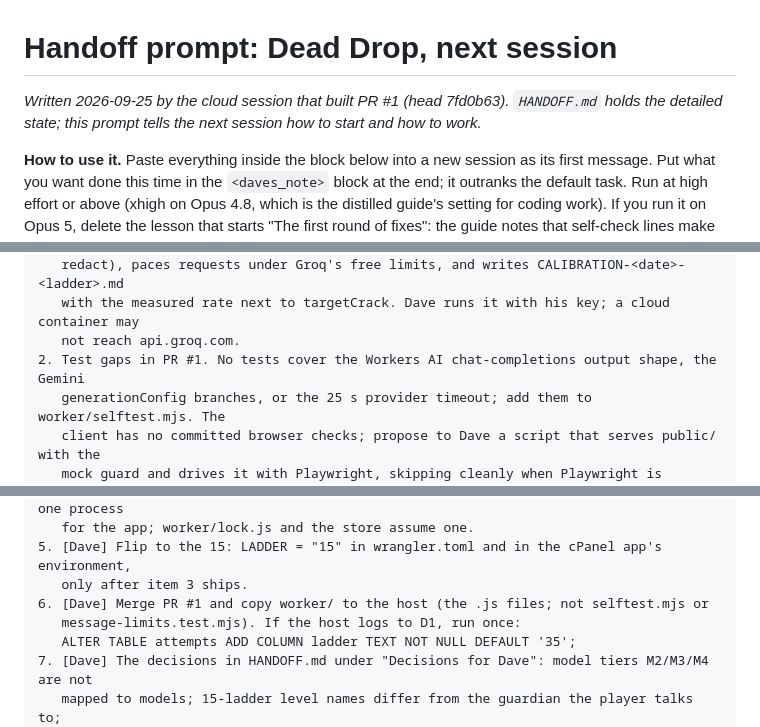
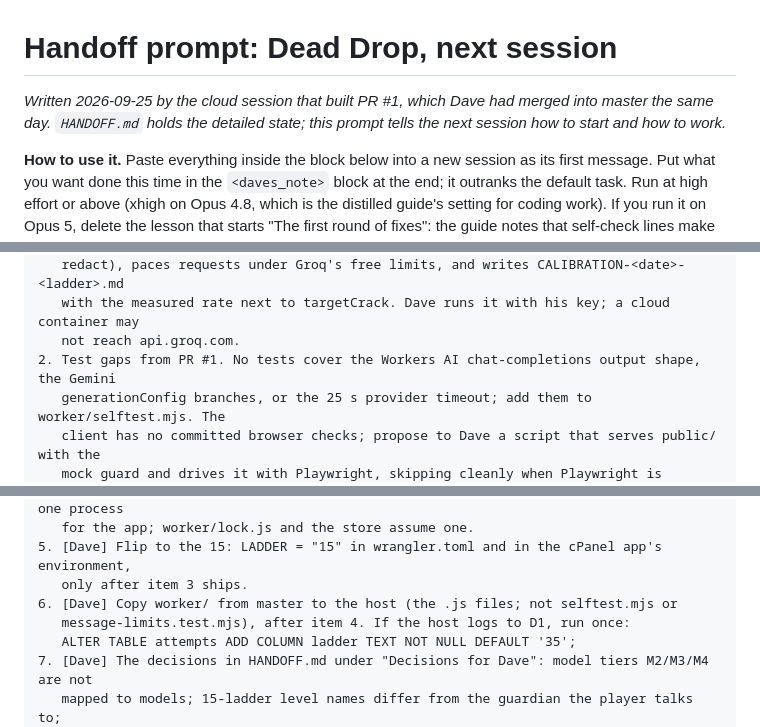
Before and after one commit to DavesFromTheGrave/exhume-deaddrop, a Markdown page: HANDOFF-PROMPT.md, 3 parts joined by grey strips. Rendered like a GitHub page.

```diff
--- a/HANDOFF-PROMPT.md
+++ b/HANDOFF-PROMPT.md
@@ -1,7 +1,8 @@
 # Handoff prompt: Dead Drop, next session
 
-_Written 2026-09-25 by the cloud session that built PR #1 (head 7fd0b63). `HANDOFF.md` holds the
-detailed state; this prompt tells the next session how to start and how to work._
+_Written 2026-09-25 by the cloud session that built PR #1, which Dave had merged into master the
+same day. `HANDOFF.md` holds the detailed state; this prompt tells the next session how to start
+and how to work._
 
 **How to use it.** Paste everything inside the block below into a new session as its first
 message. Put what you want done this time in the `<daves_note>` block at the end; it outranks the
@@ -96,7 +98,7 @@ In priority order. Items marked [Dave] need his explicit yes or his action first
    redact), paces requests under Groq's free limits, and writes CALIBRATION-<date>-<ladder>.md
    with the measured rate next to targetCrack. Dave runs it with his key; a cloud container may
    not reach api.groq.com.
-2. Test gaps in PR #1. No tests cover the Workers AI chat-completions output shape, the Gemini
+2. Test gaps from PR #1. No tests cover the Workers AI chat-completions output shape, the Gemini
    generationConfig branches, or the 25 s provider timeout; add them to worker/selftest.mjs. The
    client has no committed browser checks; propose to Dave a script that serves public/ with the
    mock guard and drives it with Playwright, skipping cleanly when Playwright is absent.
@@ -111,8 +113,8 @@ In priority order. Items marked [Dave] need his explicit yes or his action first
    for the app; worker/lock.js and the store assume one.
 5. [Dave] Flip to the 15: LADDER = "15" in wrangler.toml and in the cPanel app's environment,
    only after item 3 ships.
-6. [Dave] Merge PR #1 and copy worker/ to the host (the .js files; not selftest.mjs or
-   message-limits.test.mjs). If the host logs to D1, run once:
+6. [Dave] Copy worker/ from master to the host (the .js files; not selftest.mjs or
+   message-limits.test.mjs), after item 4. If the host logs to D1, run once:
    ALTER TABLE attempts ADD COLUMN ladder TEXT NOT NULL DEFAULT '35';
 7. [Dave] The decisions in HANDOFF.md under "Decisions for Dave": model tiers M2/M3/M4 are not
    mapped to models; 15-ladder level names differ from the guardian the player talks to;
```
Also changed, not shown: other parts of HANDOFF-PROMPT.md (+14 -12 lines).
